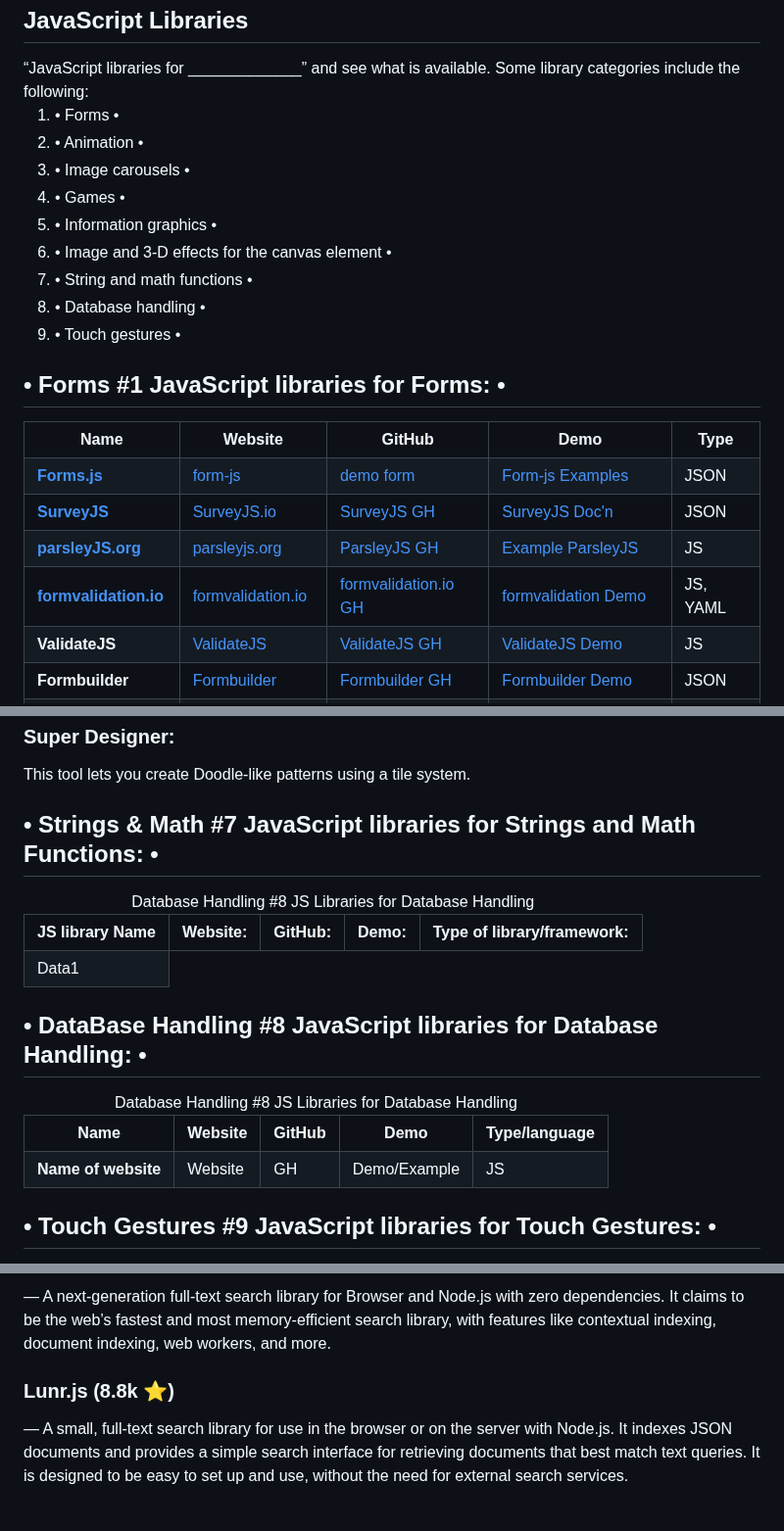
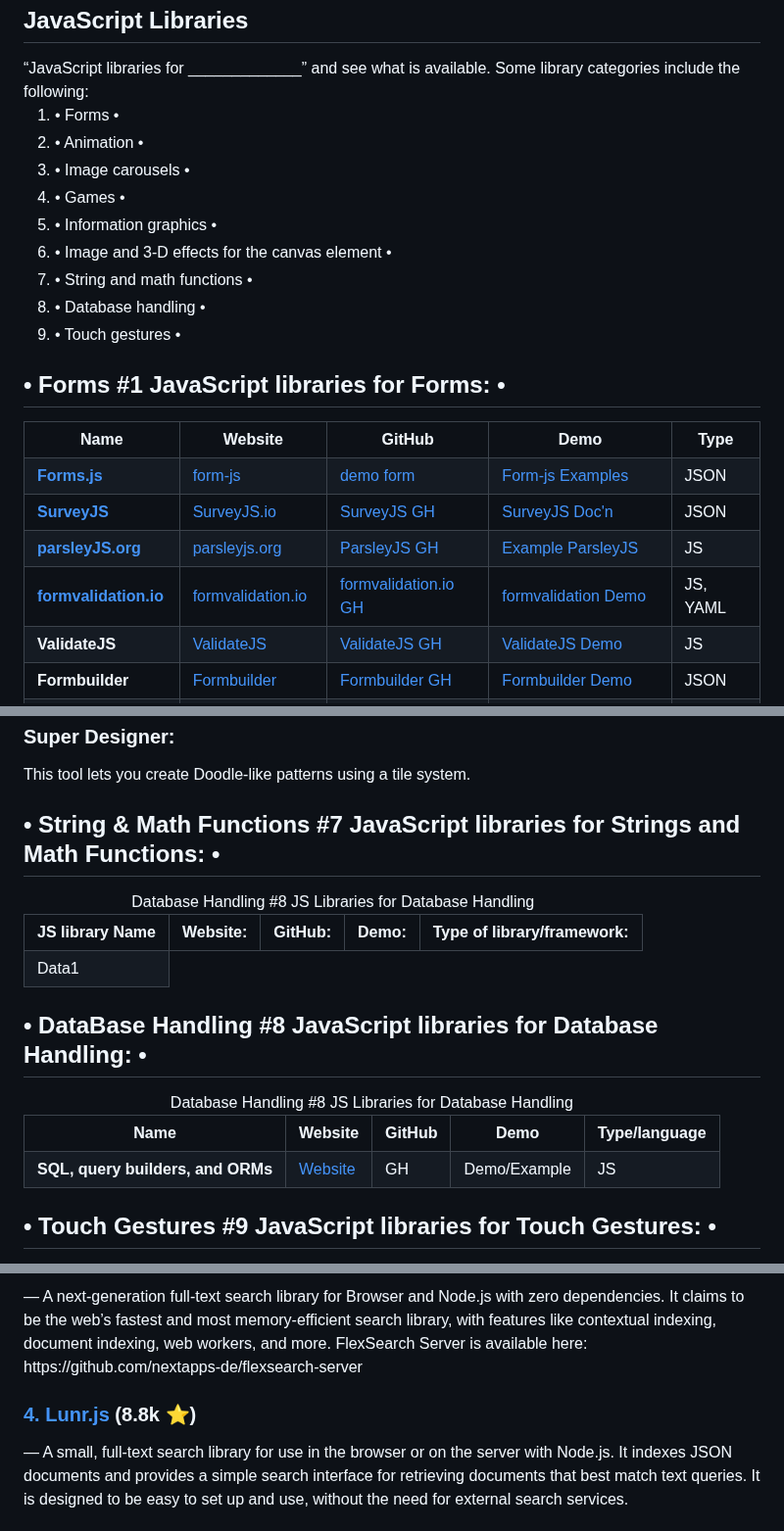
Before and after one commit to bbauska/libraries-and-frameworks, a Markdown page: README.md, 3 parts joined by grey strips. Shown at 98% size. Drawn GitHub-style.

```diff
--- a/README.md
+++ b/README.md
@@ -97,15 +97,15 @@ search for it.</p>
 “JavaScript libraries for _____________” and see what is available. Some
 library categories include the following:
 <ol start="1">
-  <li>• Forms •</li>
-  <li>• Animation •</li>
-  <li>• Image carousels •</li>
-  <li>• Games •</li>
-  <li>• Information graphics •</li>
-  <li>• Image and 3-D effects for the canvas element •</li>
-  <li>• String and math functions •</li>
-  <li>• Database handling •</li>
-  <li>• Touch gestures •</li>
+  <li id="#1-forms">• Forms •</li>
+  <li id="#2-animation">• Animation •</li>
+  <li id="#3-image-carousels">• Image carousels •</li>
+  <li id="#4-games">• Games •</li>
+  <li id="#5-info-graphics">• Information graphics •</li>
+  <li id="#6-image-3d-effects">• Image and 3-D effects for the canvas element •</li>
+  <li id="#7-string-math">• String and math functions •</li>
+  <li id="#8-db-handling">• Database handling •</li>
+  <li id="#9-touch-gestures">• Touch gestures •</li>
 </ol>
 <!--~~~~~~~~~~~~~~~~~~~~~~~~~~~~~~~~~~~~~~~~~~~~~~~~~~~~~~~~~~~~~~~~~~~~~~~~~~~~~~~~~~~~~~~~~~~~-->
 <h2 id="1-forms">• Forms #1 JavaScript libraries for <b>Forms</b>: •</h2>
@@ -177,7 +177,8 @@ user-centric forms, offering an unparalleled development experience.</p>
       formvalidation.io</a></td>
     <td><a href="https://github.com/anujsoft/formvalidation.io" target="_blank" rel="noopener noreferrer">
       formvalidation.io GH</a></td>
-    <td><a href="https://preview.keenthemes.com/jet-html-free/documentation/forms/formvalidation/basic.html" target="_blank" rel="noopener noreferrer">
+    <td><a href="https://preview.keenthemes.com/jet-html-free/documentation/forms/formvalidation/basic.html"
+	  target="_blank" rel="noopener noreferrer">
       formvalidation Demo</a></td>
     <td>JS, YAML</td>
   </tr>
@@ -921,7 +925,8 @@ website backgrounds, apparel, branding, packaging design and more.</p>
 <p>This tool lets you create Doodle-like patterns using a tile system.</p>
 
 <!--~~~~~~~~~~~~~~~~~~~~~~~~~~~~~~~~~~~~~~~~~~~~~~~~~~~~~~~~~~~~~~~~~~~~~~~~~~~~~~~~~~~~~~~~~~~~-->
-<h2 id="7-strings-math">• Strings &amp; Math #7 JavaScript libraries for Strings and Math Functions: •</h2>
+<h2 id="7-string-math">• String &amp; Math Functions #7 JavaScript libraries for Strings and Math
+  Functions: •</h2>
 <!--~~~~~~~~~~~~~~~~~~~~~~~~~~~~~~~~~~~~~~~~~~~~~~~~~~~~~~~~~~~~~~~~~~~~~~~~~~~~~~~~~~~~~~~~~~~~-->
 <table style="width:75%">
   <caption>Database Handling #8 JS Libraries for Database Handling</caption>
@@ -937,7 +942,7 @@ website backgrounds, apparel, branding, packaging design and more.</p>
   </tr>
 </table>
 <!--~~~~~~~~~~~~~~~~~~~~~~~~~~~~~~~~~~~~~~~~~~~~~~~~~~~~~~~~~~~~~~~~~~~~~~~~~~~~~~~~~~~~~~~~~~~~-->
-<h2 id="8-database-handling">• DataBase Handling #8 JavaScript libraries for Database Handling: •</h2>
+<h2 id="8-db-handling">• DataBase Handling #8 JavaScript libraries for Database Handling: •</h2>
 <!--~~~~~~~~~~~~~~~~~~~~~~~~~~~~~~~~~~~~~~~~~~~~~~~~~~~~~~~~~~~~~~~~~~~~~~~~~~~~~~~~~~~~~~~~~~~~-->
 <table style="width:75%">
   <caption>Database Handling #8 JS Libraries for Database Handling</caption>
@@ -949,8 +954,9 @@ website backgrounds, apparel, branding, packaging design and more.</p>
     <th>Type/language</th>
   </tr>
   <tr>
-    <td><b>Name of website</b></td>
-    <td><a href="" target="_blank" rel="noopener noreferrer">Website</a></td>
+    <td><b>SQL, query builders, and ORMs</b></td>
+    <td><a href="https://github.com/brianc/node-postgres"
+	  target="_blank" rel="noopener noreferrer">Website</a></td>
     <td><a href="" target="_blank" rel="noopener noreferrer">GH</a></td>
     <td><a href="" target="_blank" rel="noopener noreferrer">Demo/Example</a></td>
     <td>JS</td>
@@ -1000,8 +1019,11 @@ pagination and more.</p>
 <p> — A next-generation full-text search library for Browser and Node.js with zero
 dependencies. It claims to be the web’s fastest and most memory-efficient search library,
-with features like contextual indexing, document indexing, web workers, and more.</p>
-
-<h3><b>Lunr.js</b> (8.8k ⭐)</h3>
+with features like contextual indexing, document indexing, web workers, and more.
+FlexSearch Server is available here: https://github.com/nextapps-de/flexsearch-server</p>
+<!--~~~~~~~~~~~~~~~~~~~~~~~~~~~~~~~~~~~~~~~~~~~~~~~~~~~~~~~~~~~~~~~~~~~~~~~~~~~~~~~~~~~~~~~~~~~~-->
+<h3><b><a href="https://lunrjs.com/guides/searching.html" target="_blank"
+rel="noopener noreferrer">4. Lunr.js</a></b> (8.8k ⭐)</h3>
+<!--~~~~~~~~~~~~~~~~~~~~~~~~~~~~~~~~~~~~~~~~~~~~~~~~~~~~~~~~~~~~~~~~~~~~~~~~~~~~~~~~~~~~~~~~~~~~-->
 <p>— A small, full-text search library for use in the browser or on the server with
 Node.js. It indexes JSON documents and provides a simple search interface for retrieving
 documents that best match text queries. It is designed to be easy to set up and use,
```
Also changed, not shown: other parts of README.md (+43 -24 lines).
